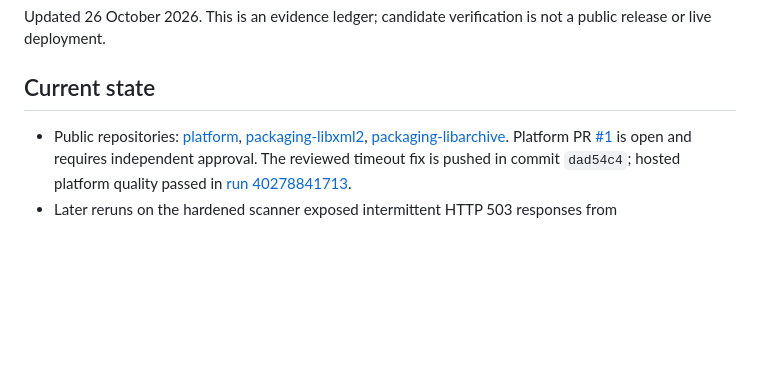
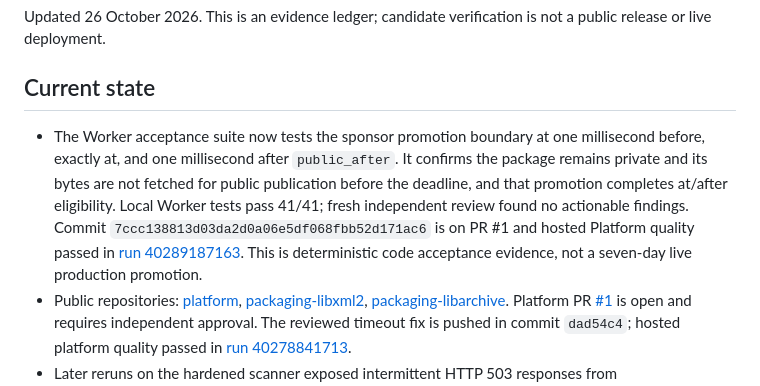
Before and after one commit to apt-to/platform, a Markdown page: STATUS.md, the part around the change. Rendered like a GitHub page; blank space fills up the shorter version.

Commit message:
Record sponsor deadline boundary verification

```diff
--- a/STATUS.md
+++ b/STATUS.md
@@ -4,6 +4,7 @@ Updated 26 October 2026. This is an evidence ledger; candidate verification is n
 
 ## Current state
 
+- The Worker acceptance suite now tests the sponsor promotion boundary at one millisecond before, exactly at, and one millisecond after `public_after`. It confirms the package remains private and its bytes are not fetched for public publication before the deadline, and that promotion completes at/after eligibility. Local Worker tests pass 41/41; fresh independent review found no actionable findings. Commit `7ccc138813d03da2d0a06e5df068fbb52d171ac6` is on PR #1 and hosted Platform quality passed in [run 40289187163](https://github.com/apt-to/platform/actions/runs/40289187163). This is deterministic code acceptance evidence, not a seven-day live production promotion.
 - Public repositories: [platform](https://github.com/apt-to/platform), [packaging-libxml2](https://github.com/apt-to/packaging-libxml2), [packaging-libarchive](https://github.com/apt-to/packaging-libarchive). Platform PR [#1](https://github.com/apt-to/platform/pull/1) is open and requires independent approval. The reviewed timeout fix is pushed in commit `dad54c4`; hosted platform quality passed in [run 40278841713](https://github.com/apt-to/platform/actions/runs/40278841713).
 - Later reruns on the hardened scanner exposed intermittent HTTP 503 responses from `snapshot.ubuntu.com` while retrieving pinned Focal `.deb` files. Focal-compatible bounded APT retries are now in the pushed recipe. Two fresh libarchive verifications [40282741614](https://github.com/apt-to/platform/actions/runs/40282741614) and [40285159539](https://github.com/apt-to/platform/actions/runs/40285159539), and fresh libxml2 verification [40285154915](https://github.com/apt-to/platform/actions/runs/40285154915), passed. The prior libxml2 attempt [40282738950](https://github.com/apt-to/platform/actions/runs/40282738950) hit the old 20-minute Docker build timeout; it did not reach scanner verification.
 - Cloudflare read-only checks authenticated to the credential's account and found the existing `apt.to` zone in `pending` state with no DNS records. The project setup names the account **Diderichsens**, while the API display name is **Diderichsen**; the account and zone were matched by ID. Preserve this distinction and select by IDs before any mutation. Public DNS still points to Afternic (`ns1.afternic.com`, `ns2.afternic.com`) and parking addresses. Account inventory showed 12 Workers, four R2 buckets and 10 Pages projects, with no AptTo-named resources. No Cloudflare or DNS state was changed.
```
